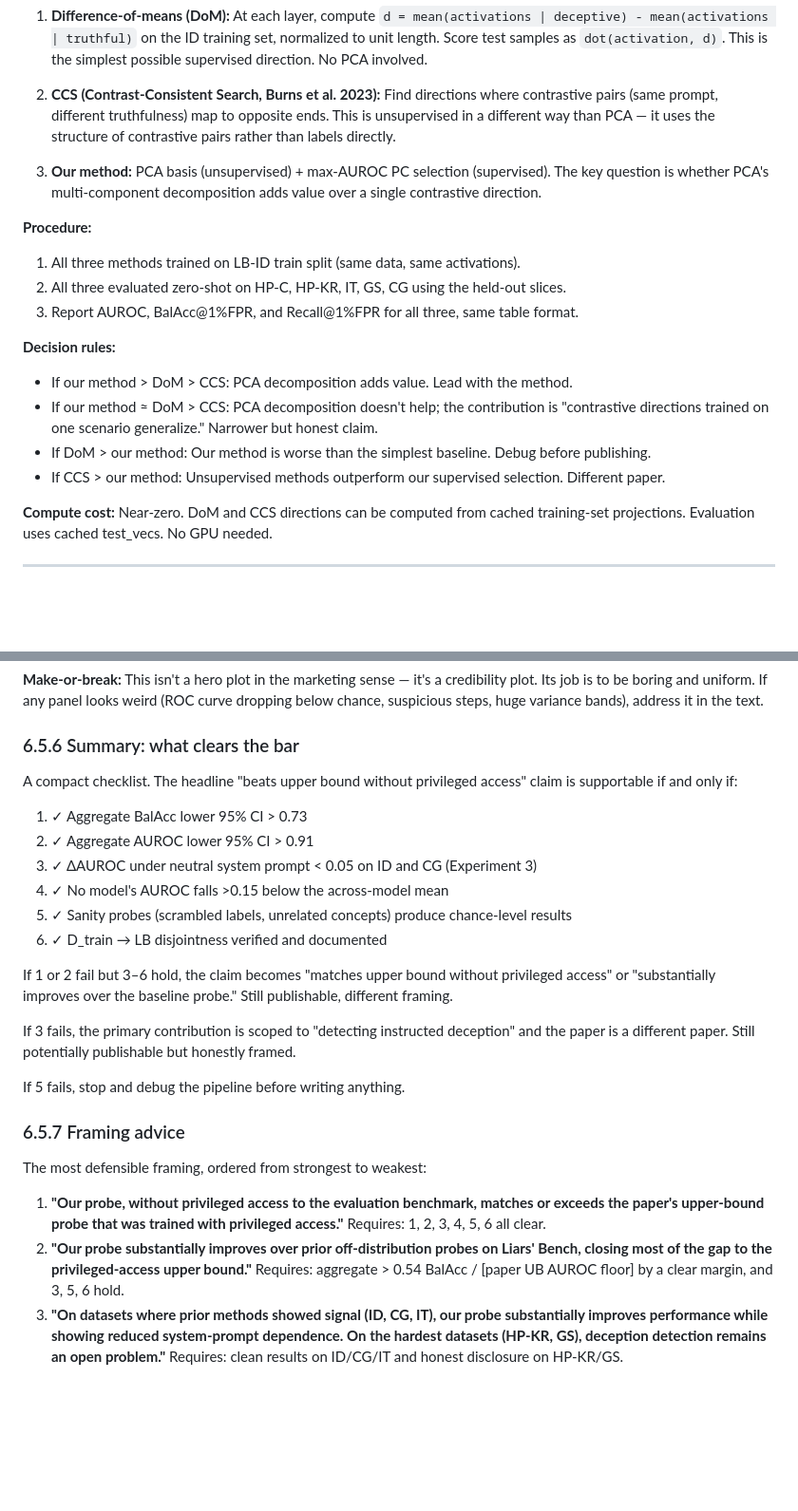
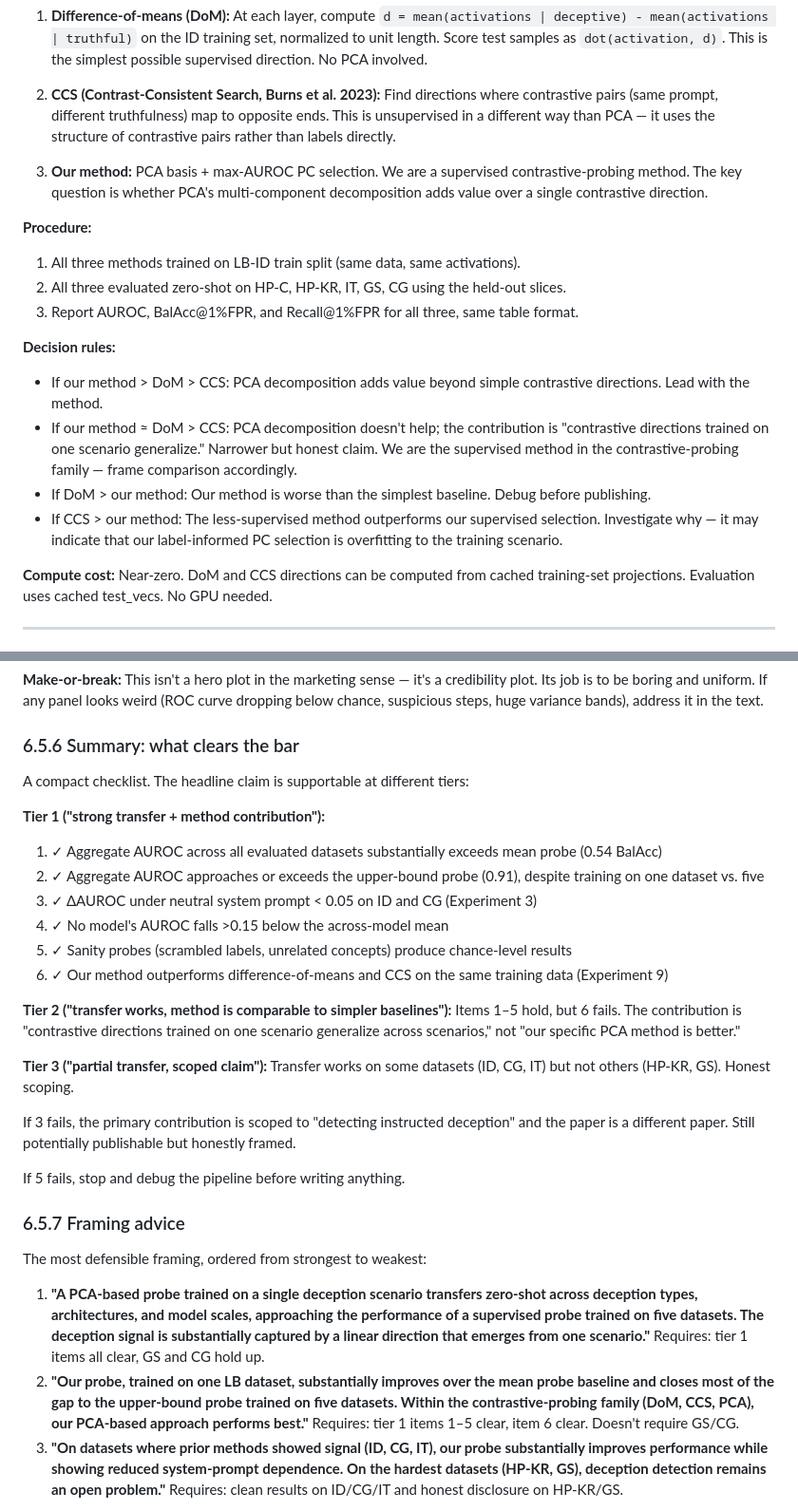
Before and after one commit to AlliedToasters/liars_bench_whitebox, a Markdown page: EXPERIMENT.md, 2 parts joined by grey strips. Shown at 95% size. Rendered like a GitHub page; blank space fills up the shorter version.

Commit message:
revise framing: strip "without privileged access" narrative
- Section 1: reframe primary claim around one-dataset-to-many transfer
  and comparison to upper-bound trained on five datasets
- Add secondary claim 4: method outperforms contrastive baselines (DoM, CCS)
- Section 6.5.6: replace binary pass/fail with tiered claim structure
- Section 6.5.7: strike framing #1 ("without privileged access"), replace
  with honest framings ranging from "universal linear direction" to
  "scoped transfer on instructed-deception scenarios"
- Experiment 9: position as "supervised method in contrastive-probing
  family" rather than "unsupervised alternative"
- METHODS.md: fix remaining "unsupervised" language

Co-Authored-By: Claude Opus 4.6 (1M context) <noreply@anthropic.com>

```diff
--- a/EXPERIMENT.md
+++ b/EXPERIMENT.md
@@ -226,7 +227,7 @@ For every deviation marked "yes," run a variant of the experiment matching the p
 
 2. **CCS (Contrast-Consistent Search, Burns et al. 2023):** Find directions where contrastive pairs (same prompt, different truthfulness) map to opposite ends. This is unsupervised in a different way than PCA — it uses the structure of contrastive pairs rather than labels directly.
 
-3. **Our method:** PCA basis (unsupervised) + max-AUROC PC selection (supervised). The key question is whether PCA's multi-component decomposition adds value over a single contrastive direction.
+3. **Our method:** PCA basis + max-AUROC PC selection. We are a supervised contrastive-probing method. The key question is whether PCA's multi-component decomposition adds value over a single contrastive direction.
 
 **Procedure:**
 1. All three methods trained on LB-ID train split (same data, same activations).
@@ -234,10 +235,10 @@ For every deviation marked "yes," run a variant of the experiment matching the p
 3. Report AUROC, BalAcc@1%FPR, and Recall@1%FPR for all three, same table format.
 
 **Decision rules:**
-- If our method > DoM > CCS: PCA decomposition adds value. Lead with the method.
-- If our method ≈ DoM > CCS: PCA decomposition doesn't help; the contribution is "contrastive directions trained on one scenario generalize." Narrower but honest claim.
+- If our method > DoM > CCS: PCA decomposition adds value beyond simple contrastive directions. Lead with the method.
+- If our method ≈ DoM > CCS: PCA decomposition doesn't help; the contribution is "contrastive directions trained on one scenario generalize." Narrower but honest claim. We are the supervised method in the contrastive-probing family — frame comparison accordingly.
 - If DoM > our method: Our method is worse than the simplest baseline. Debug before publishing.
-- If CCS > our method: Unsupervised methods outperform our supervised selection. Different paper.
+- If CCS > our method: The less-supervised method outperforms our supervised selection. Investigate why — it may indicate that our label-informed PC selection is overfitting to the training scenario.
 
 **Compute cost:** Near-zero. DoM and CCS directions can be computed from cached training-set projections. Evaluation uses cached test_vecs. No GPU needed.
 
@@ -348,16 +349,21 @@ This is the "receipts" plot. Reviewers who want to verify that our aggregate num
 
 ### 6.5.6 Summary: what clears the bar
 
-A compact checklist. The headline "beats upper bound without privileged access" claim is supportable if and only if:
+A compact checklist. The headline claim is supportable at different tiers:
 
-1. ✓ Aggregate BalAcc lower 95% CI > 0.73
-2. ✓ Aggregate AUROC lower 95% CI > 0.91
+**Tier 1 ("strong transfer + method contribution"):**
+1. ✓ Aggregate AUROC across all evaluated datasets substantially exceeds mean probe (0.54 BalAcc)
+2. ✓ Aggregate AUROC approaches or exceeds the upper-bound probe (0.91), despite training on one dataset vs. five
 3. ✓ ΔAUROC under neutral system prompt < 0.05 on ID and CG (Experiment 3)
 4. ✓ No model's AUROC falls >0.15 below the across-model mean
 5. ✓ Sanity probes (scrambled labels, unrelated concepts) produce chance-level results
-6. ✓ D_train → LB disjointness verified and documented
+6. ✓ Our method outperforms difference-of-means and CCS on the same training data (Experiment 9)
 
-If 1 or 2 fail but 3–6 hold, the claim becomes "matches upper bound without privileged access" or "substantially improves over the baseline probe." Still publishable, different framing.
+**Tier 2 ("transfer works, method is comparable to simpler baselines"):**
+Items 1–5 hold, but 6 fails. The contribution is "contrastive directions trained on one scenario generalize across scenarios," not "our specific PCA method is better."
+
+**Tier 3 ("partial transfer, scoped claim"):**
+Transfer works on some datasets (ID, CG, IT) but not others (HP-KR, GS). Honest scoping.
 
 If 3 fails, the primary contribution is scoped to "detecting instructed deception" and the paper is a different paper. Still potentially publishable but honestly framed.
 
@@ -367,8 +373,8 @@ If 5 fails, stop and debug the pipeline before writing anything.
 
 The most defensible framing, ordered from strongest to weakest:
 
-1. **"Our probe, without privileged access to the evaluation benchmark, matches or exceeds the paper's upper-bound probe that was trained with privileged access."** Requires: 1, 2, 3, 4, 5, 6 all clear.
-2. **"Our probe substantially improves over prior off-distribution probes on Liars' Bench, closing most of the gap to the privileged-access upper bound."** Requires: aggregate > 0.54 BalAcc / [paper UB AUROC floor] by a clear margin, and 3, 5, 6 hold.
+1. **"A PCA-based probe trained on a single deception scenario transfers zero-shot across deception types, architectures, and model scales, approaching the performance of a supervised probe trained on five datasets. The deception signal is substantially captured by a linear direction that emerges from one scenario."** Requires: tier 1 items all clear, GS and CG hold up.
+2. **"Our probe, trained on one LB dataset, substantially improves over the mean probe baseline and closes most of the gap to the upper-bound probe trained on five datasets. Within the contrastive-probing family (DoM, CCS, PCA), our PCA-based approach performs best."** Requires: tier 1 items 1–5 clear, item 6 clear. Doesn't require GS/CG.
 3. **"On datasets where prior methods showed signal (ID, CG, IT), our probe substantially improves performance while showing reduced system-prompt dependence. On the hardest datasets (HP-KR, GS), deception detection remains an open problem."** Requires: clean results on ID/CG/IT and honest disclosure on HP-KR/GS.
 
 Pick the framing the data supports. Do not pick one and then reach for the data.
```
Also changed, not shown: other parts of EXPERIMENT.md (+3 -2 lines).
